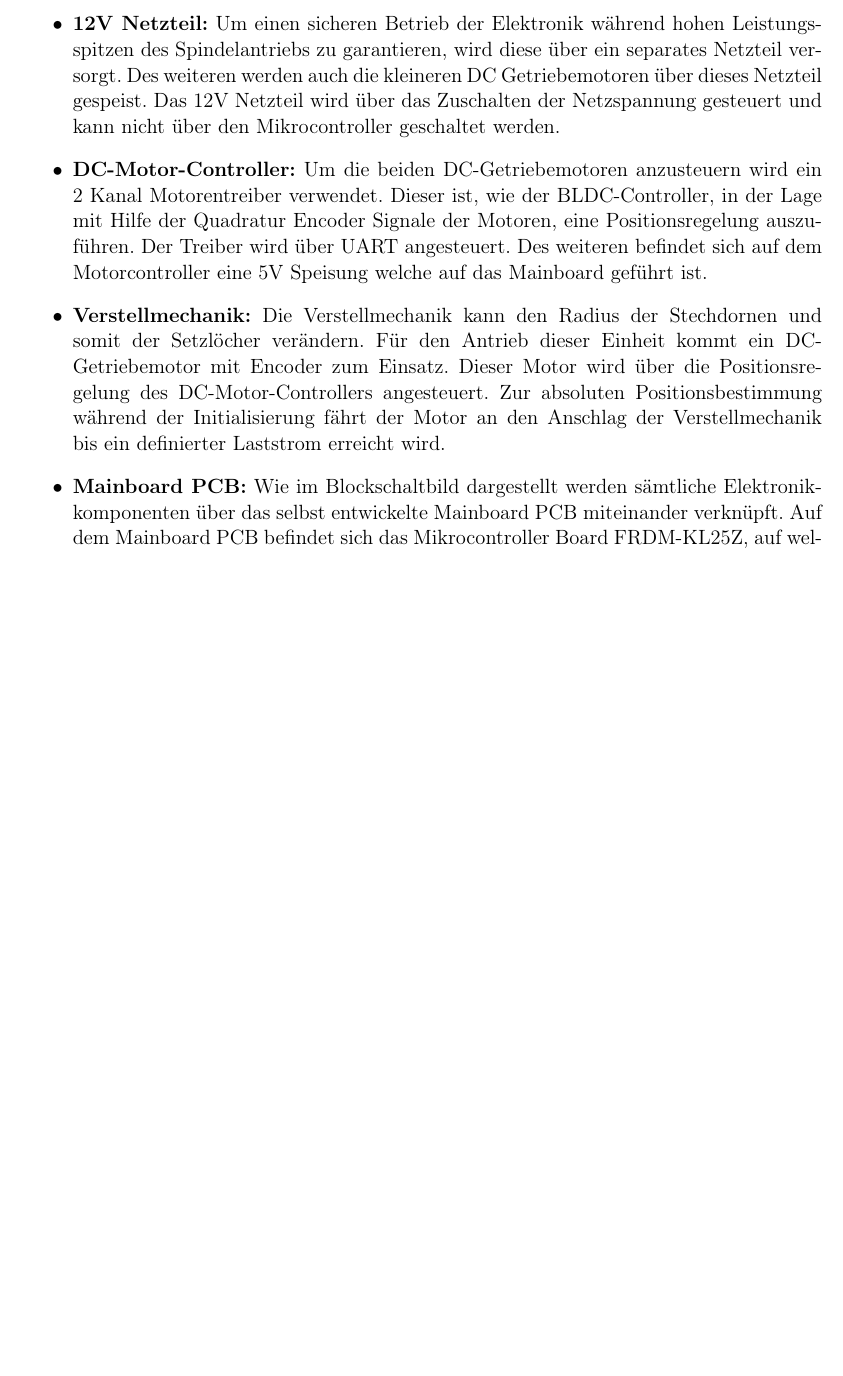
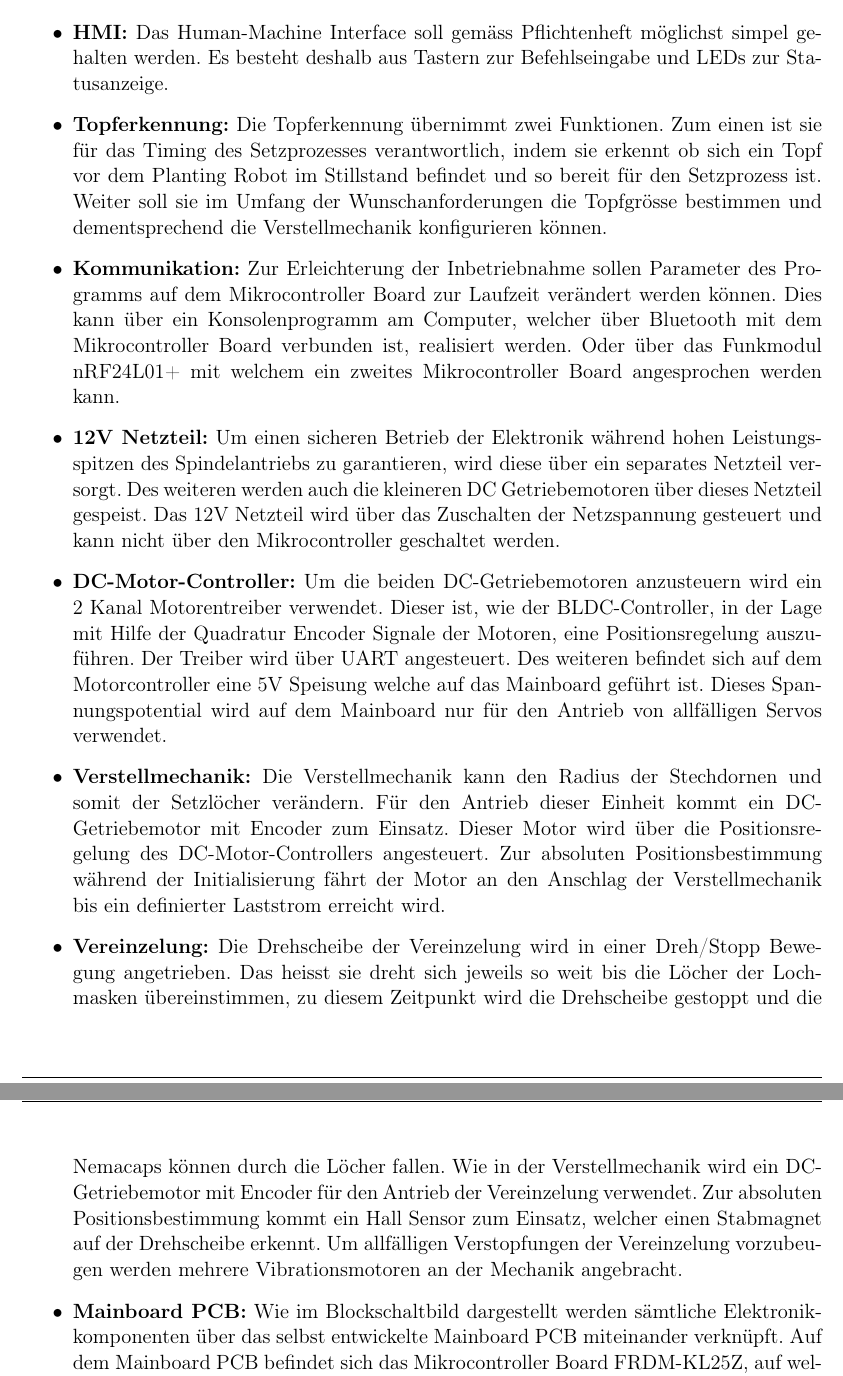
Before and after one commit to Pedinni/PlantingRobot_Doku, a LaTeX document (Hauptdatei.tex, which reads Kapitel/5_Konzept/5.7_Elektrotechnik.tex): part of page 36 of 71 before the commit and two parts of pages 36 and 37 of 71 after it, the two joined at a grey line, cut at the place of the change, the shorter picture padded with empty space. Compiled offline with pdfLaTeX.

Commit message:
Finished text of section Elektronik

```diff
--- a/Kapitel/5_Konzept/5.7_Elektrotechnik.tex
+++ b/Kapitel/5_Konzept/5.7_Elektrotechnik.tex
@@ -19,3 +21,8 @@ Im folgenden Abschnitt wird das Blockschaltbild ausführlich erklärt:
 
 	\item \textbf{Spindelantrieb:} Der Motor für den Spindelantrieb muss fähig sein die Hubspindel in sehr kurzer Zeit auf Nenndrehzahl zu beschleunigen und wieder bis zum Stillstand zu verzögern. Benötigt wird deshalb ein Motor welcher ein hohes Anlaufdrehmoment zur Verfügung stellt und häufigen Lastwechseln dauerhaft standhält. Dafür geeignet ist ein BLDC Motor mit Hall-Sensoren.
 
+	\item \textbf{HMI:} Das Human-Machine Interface soll gemäss Pflichtenheft möglichst simpel gehalten werden. Es besteht deshalb aus Tastern zur Befehlseingabe und LEDs zur Statusanzeige.
+
+	\item \textbf{Topferkennung:} Die Topferkennung übernimmt zwei Funktionen. Zum einen ist sie für das Timing des Setzprozesses verantwortlich, indem sie erkennt ob sich ein Topf vor dem Planting Robot im Stillstand befindet und so bereit für den Setzprozess ist. Weiter soll sie im Umfang der Wunschanforderungen die Topfgrösse bestimmen und dementsprechend die Verstellmechanik konfigurieren können.
+
+	\item \textbf{Kommunikation:} Zur Erleichterung der Inbetriebnahme sollen Parameter des Programms auf dem Mikrocontroller Board zur Laufzeit verändert werden können. Dies kann über ein Konsolenprogramm am Computer, welcher über Bluetooth mit dem Mikrocontroller Board verbunden ist, realisiert werden. Oder über das Funkmodul nRF24L01+ mit welchem ein zweites Mikrocontroller Board angesprochen werden kann.
@@ -23,9 +29,11 @@ Im folgenden Abschnitt wird das Blockschaltbild ausführlich erklärt:
 
 	\item \textbf{12V Netzteil:} Um einen sicheren Betrieb der Elektronik während hohen Leistungsspitzen des Spindelantriebs zu garantieren, wird diese über ein separates Netzteil versorgt. Des weiteren werden auch die kleineren DC Getriebemotoren über dieses Netzteil gespeist. Das 12V Netzteil wird über das Zuschalten der Netzspannung gesteuert und kann nicht über den Mikrocontroller geschaltet werden.
 
-	\item \textbf{DC-Motor-Controller:} Um die beiden DC-Getriebemotoren anzusteuern wird ein 2 Kanal Motorentreiber verwendet. Dieser ist, wie der BLDC-Controller, in der Lage mit Hilfe der Quadratur Encoder Signale der Motoren, eine Positionsregelung auszuführen. Der Treiber wird über UART angesteuert. Des weiteren befindet sich auf dem Motorcontroller eine 5V Speisung welche auf das Mainboard geführt ist.
+	\item \textbf{DC-Motor-Controller:} Um die beiden DC-Getriebemotoren anzusteuern wird ein 2 Kanal Motorentreiber verwendet. Dieser ist, wie der BLDC-Controller, in der Lage mit Hilfe der Quadratur Encoder Signale der Motoren, eine Positionsregelung auszuführen. Der Treiber wird über UART angesteuert. Des weiteren befindet sich auf dem Motorcontroller eine 5V Speisung welche auf das Mainboard geführt ist. Dieses Spannungspotential wird auf dem Mainboard nur für den Antrieb von allfälligen Servos verwendet.
 
 	\item \textbf{Verstellmechanik:} Die Verstellmechanik kann den Radius der Stechdornen und somit der Setzlöcher verändern. Für den Antrieb dieser Einheit kommt ein DC-Getriebemotor mit Encoder zum Einsatz. Dieser Motor wird über die Positionsregelung des DC-Motor-Controllers angesteuert. Zur absoluten Positionsbestimmung während der Initialisierung fährt der Motor an den Anschlag der Verstellmechanik bis ein definierter Laststrom erreicht wird.
 
+	\item \textbf{Vereinzelung:} Die Drehscheibe der Vereinzelung wird in einer Dreh/Stopp Bewegung angetrieben. Das heisst sie dreht sich jeweils so weit bis die Löcher der Lochmasken übereinstimmen, zu diesem Zeitpunkt wird die Drehscheibe gestoppt und die Nemacaps können durch die Löcher fallen. Wie in der Verstellmechanik wird ein DC-Getriebemotor mit Encoder für den Antrieb der Vereinzelung verwendet. Zur absoluten Positionsbestimmung kommt ein Hall Sensor zum Einsatz, welcher einen Stabmagnet auf der Drehscheibe erkennt. Um allfälligen Verstopfungen der Vereinzelung vorzubeugen werden mehrere Vibrationsmotoren an der Mechanik angebracht.
+
 	\item \textbf{Mainboard PCB:} Wie im Blockschaltbild dargestellt werden sämtliche Elektronikkomponenten über das selbst entwickelte Mainboard PCB miteinander verknüpft. Auf dem Mainboard PCB befindet sich das Mikrocontroller Board FRDM-KL25Z, auf welchem ein RTOS mit entsprechender Software gemäss Kap. \ref{kap:Software} implementiert ist.
 \end{itemize}
```
Also changed, not shown: Kapitel/5_Konzept/5.7_Elektrotechnik.tex (5 more changed lines).
